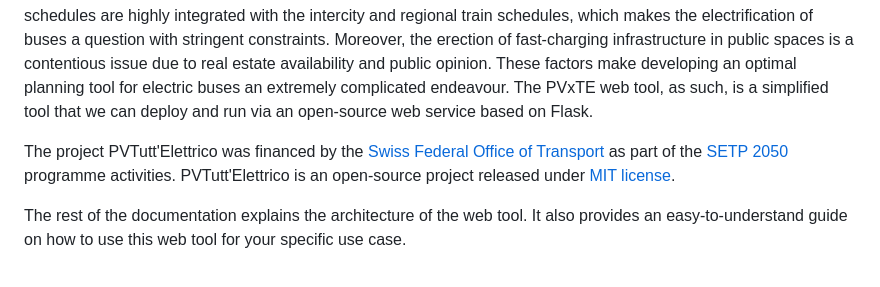
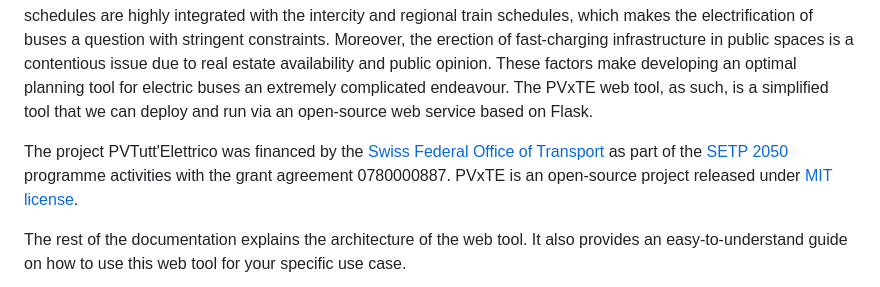
Before and after one commit to supsi-dacd-isaac/pvxte-web, a Markdown page: README.md, the part around the change. Rendered like a GitHub page.

```diff
--- a/README.md
+++ b/README.md
@@ -11,8 +11,8 @@ The PVxTE web tool, as such, is a simplified tool that we can deploy and run via
 
 
 The project PVTutt'Elettrico was financed by the [Swiss Federal Office of Transport](https://www.bav.admin.ch/bav/it/home.html) as part of the
-[SETP 2050](https://www.bav.admin.ch/bav/it/home/temi-generali/ricerca-e-innovazione/programmi-di-ricerca-e-d-innovazione/Energia2050.html) programme activities.
-PVTutt'Elettrico is an open-source project released under [MIT license](https://github.com/supsi-dacd-isaac/pvxte-web/blob/main/LICENSE).
+[SETP 2050](https://www.bav.admin.ch/bav/it/home/temi-generali/ricerca-e-innovazione/programmi-di-ricerca-e-d-innovazione/Energia2050.html) programme activities with the grant agreement 0780000887.
+PVxTE is an open-source project released under [MIT license](https://github.com/supsi-dacd-isaac/pvxte-web/blob/main/LICENSE).
 
 
 The rest of the documentation explains the architecture of the web tool. It also provides an easy-to-understand guide on how to use this web tool for your specific use case.
```
